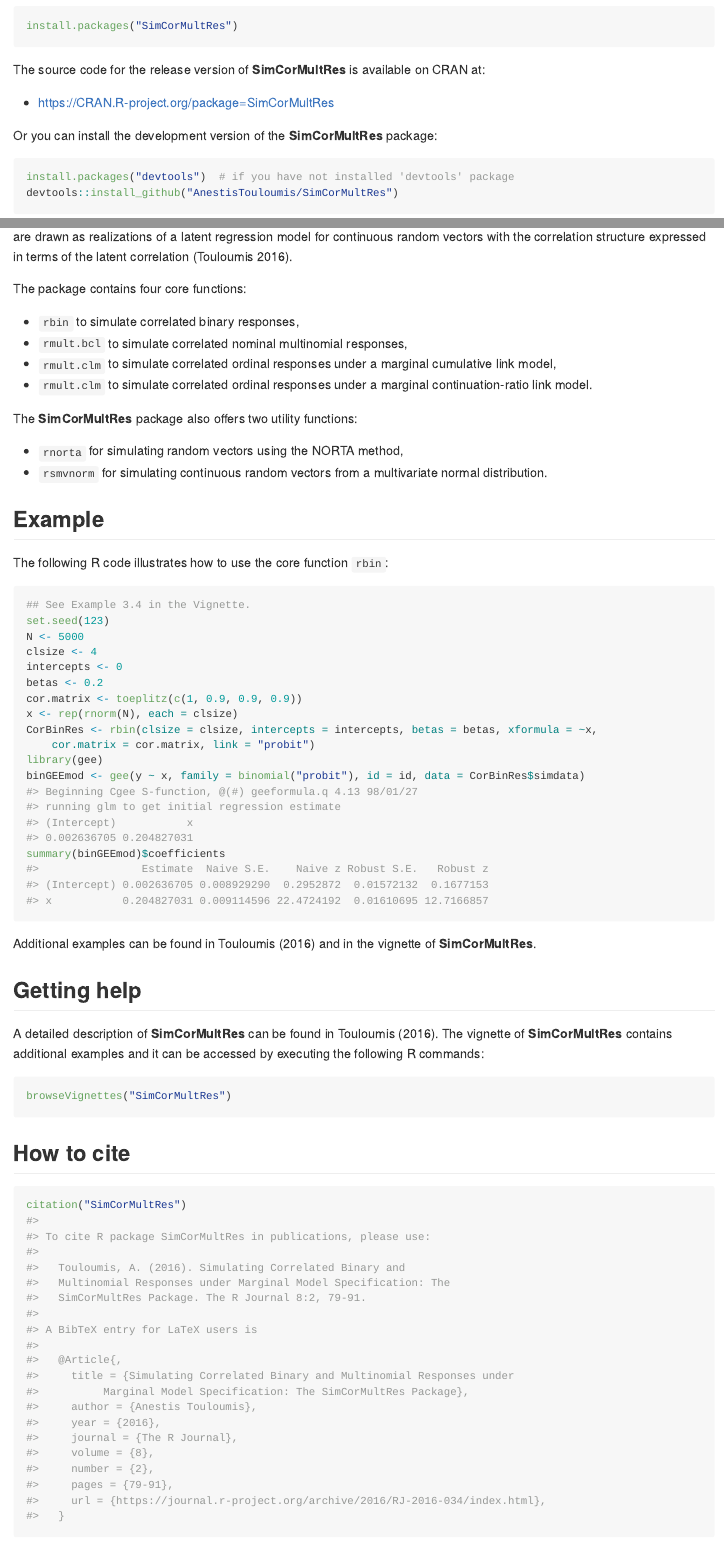
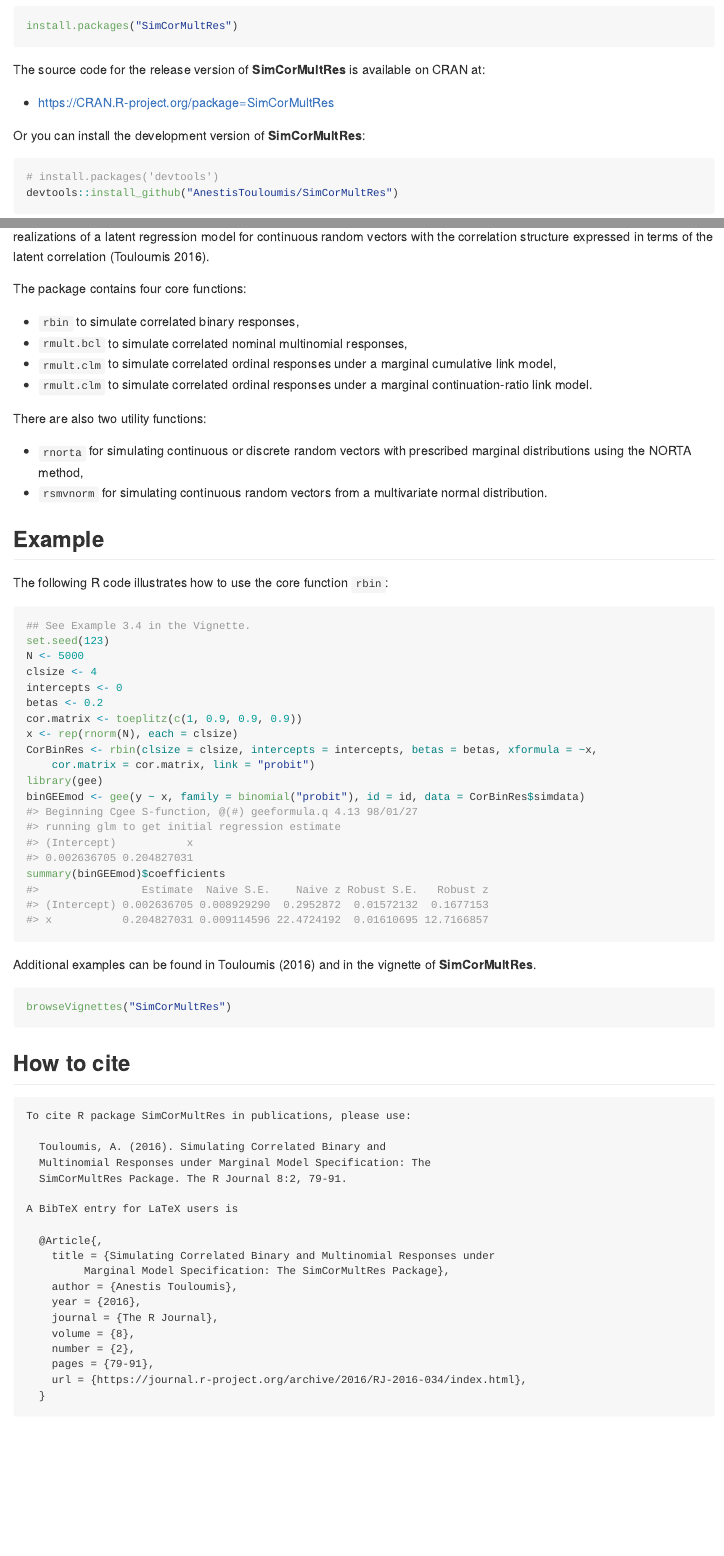
Before and after one commit to AnestisTouloumis/SimCorMultRes, an R Markdown document (README.Rmd): the page in a window 1100 px wide, from 410 px down, and a second part further down, joined at a grey line. The pictures show the output file README.md that the author committed with the source, drawn offline in the style of GitHub; badge pictures from the web are left out.

Commit message:
Updated documentation

````diff
--- a/README.Rmd
+++ b/README.Rmd
@@ -62,10 +62,10 @@
 
 - https://CRAN.R-project.org/package=SimCorMultRes
 
-Or you can install the development version of the **SimCorMultRes** package:
+Or you can install the development version of **SimCorMultRes**:
 
 ```{r eval=FALSE}
-install.packages("devtools") # if you have not installed "devtools" package
+# install.packages("devtools")
 devtools::install_github("AnestisTouloumis/SimCorMultRes")
 ```
 
@@ -92,9 +92,9 @@
 - `rmult.clm` to simulate correlated ordinal responses under a marginal continuation-ratio link model.
 
 
-The **SimCorMultRes** package also offers two utility functions:
+There are also two utility functions:
 
-- `rnorta` for simulating random vectors using the NORTA method,
+- `rnorta` for simulating continuous or discrete random vectors with prescribed marginal distributions using the NORTA method,
 - `rsmvnorm` for simulating continuous random vectors from a multivariate normal distribution.
 
 
@@ -120,17 +120,13 @@
 
 Additional examples can be found in @Touloumis2016 and in the vignette of **SimCorMultRes**.
 
-## Getting help
-A detailed description of **SimCorMultRes** can be found in @Touloumis2016. The vignette of **SimCorMultRes** contains additional examples and it can be accessed by executing the following R commands:
-
 ```{r, eval=FALSE}
 browseVignettes("SimCorMultRes")
 ```
 
-
 ## How to cite
 
-```{r}
+```{r,echo=FALSE,comment=""}
 citation("SimCorMultRes")
 ```
 
````
Also changed, not shown: README.md, README.Rmd (8 more changed lines), 3 other files.
